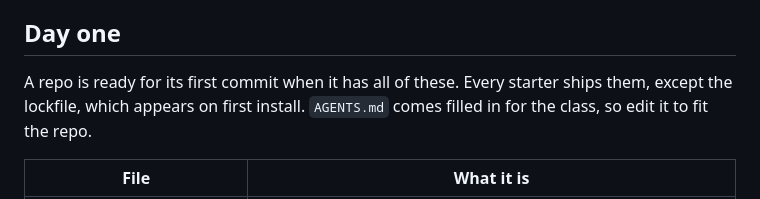
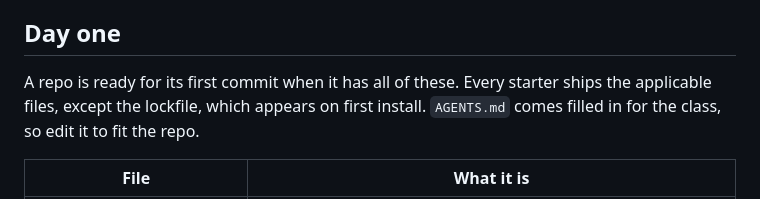
Before and after one commit to alawein/.github, a Markdown page: docs/system/repos.md, the part around the change. Rendered like a GitHub page.

Commit message:
docs(system): qualify day-one starter file claim
CodeRabbit: LICENSE is conditional, so starters ship applicable files
rather than every listed day-one file except the lockfile.

```diff
--- a/docs/system/repos.md
+++ b/docs/system/repos.md
@@ -223,7 +223,7 @@ Rules that hold in every class:
 ## Day one
 
 A repo is ready for its first commit when it has all of these. Every starter
-ships them, except the lockfile, which appears on first install. `AGENTS.md`
+ships the applicable files, except the lockfile, which appears on first install. `AGENTS.md`
 comes filled in for the class, so edit it to fit the repo.
 
 | File | What it is |
```
